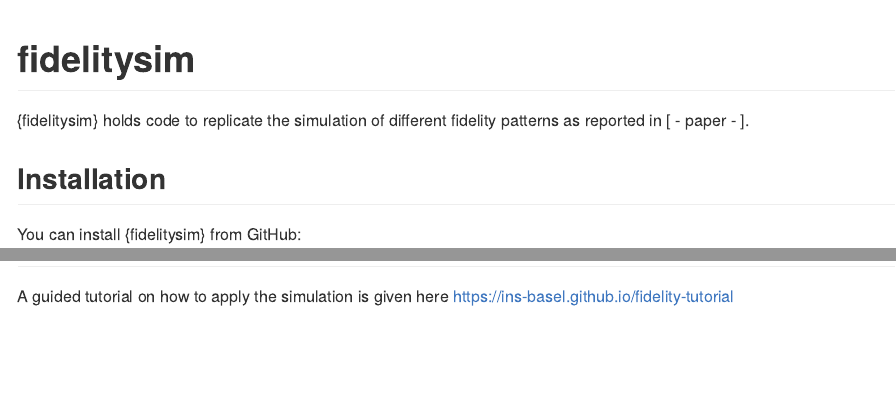
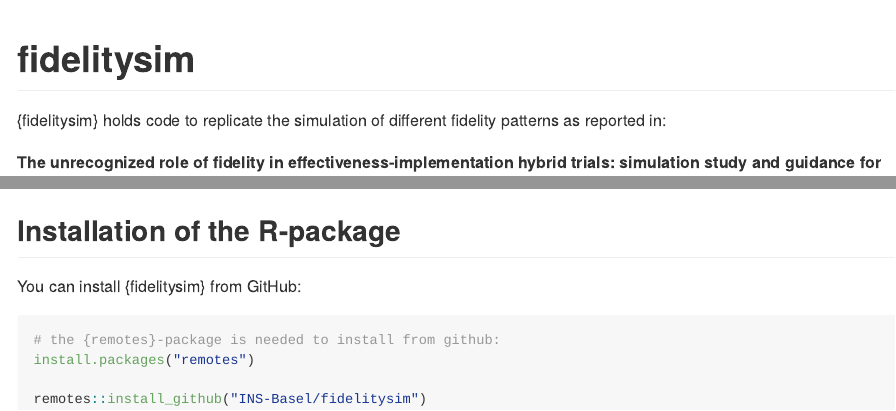
Before and after one commit to INS-Basel/fidelitysim, an R Markdown document (README.Rmd): the page in a window 1100 px wide, from its top, and a second part further down, joined at a grey line. The pictures show the output file README.md that the author committed with the source, drawn offline in the style of GitHub; badge pictures from the web are left out.

Commit message:
--update with DOI

```diff
--- a/README.Rmd
+++ b/README.Rmd
@@ -16,10 +16,11 @@
 # fidelitysim
 
 <!-- badges: start -->
-[![R-CMD-check](https://github.com/INS-Basel/fidelitysim/actions/workflows/R-CMD-check.yaml/badge.svg)](https://github.com/INS-Basel/fidelitysim/actions/workflows/R-CMD-check.yaml)
+[![R-CMD-check](https://github.com/INS-Basel/fidelitysim/actions/workflows/R-CMD-check.yaml/badge.svg)](https://github.com/INS-Basel/fidelitysim/actions/workflows/R-CMD-check.yaml) [![DOI](https://zenodo.org/badge/497928840.svg)](https://zenodo.org/badge/latestdoi/497928840)
 <!-- badges: end -->
 
 {fidelitysim} holds code to replicate the simulation of different fidelity patterns
-as reported in [ - paper - ].
+as reported in:
 
-## Installation
+**The unrecognized role of fidelity in effectiveness-implementation hybrid trials:
+simulation study and guidance for implementation researchers**. Trutschel et al.
@@ -26,3 +34,4 @@
+## Installation of the R-package
 
 You can install {fidelitysim} from GitHub:
 
@@ -38 +43,0 @@
-A guided tutorial on how to apply the simulation is given here https://ins-basel.github.io/fidelity-tutorial
```
Also changed, not shown: README.md, README.Rmd (10 more changed lines), 2 other files.
